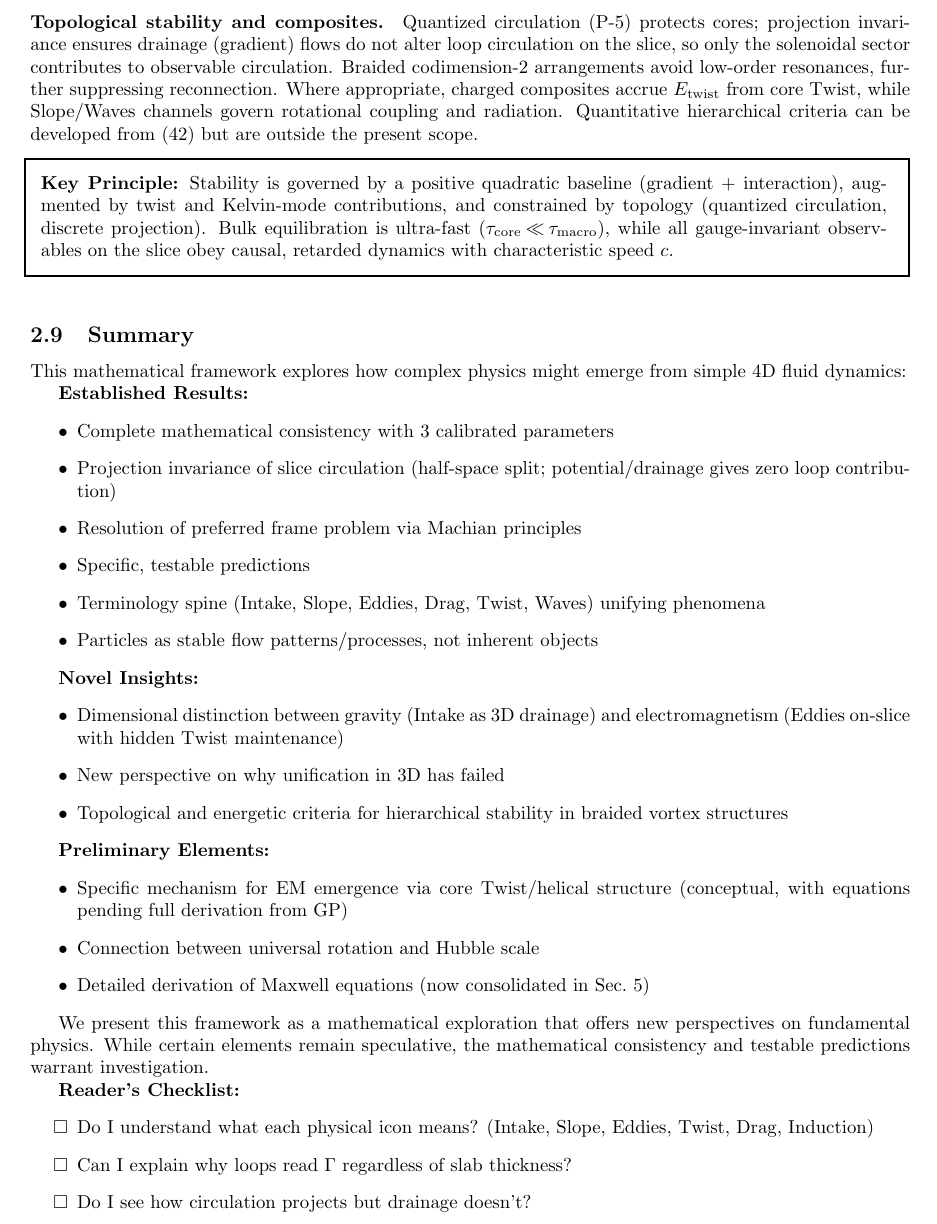
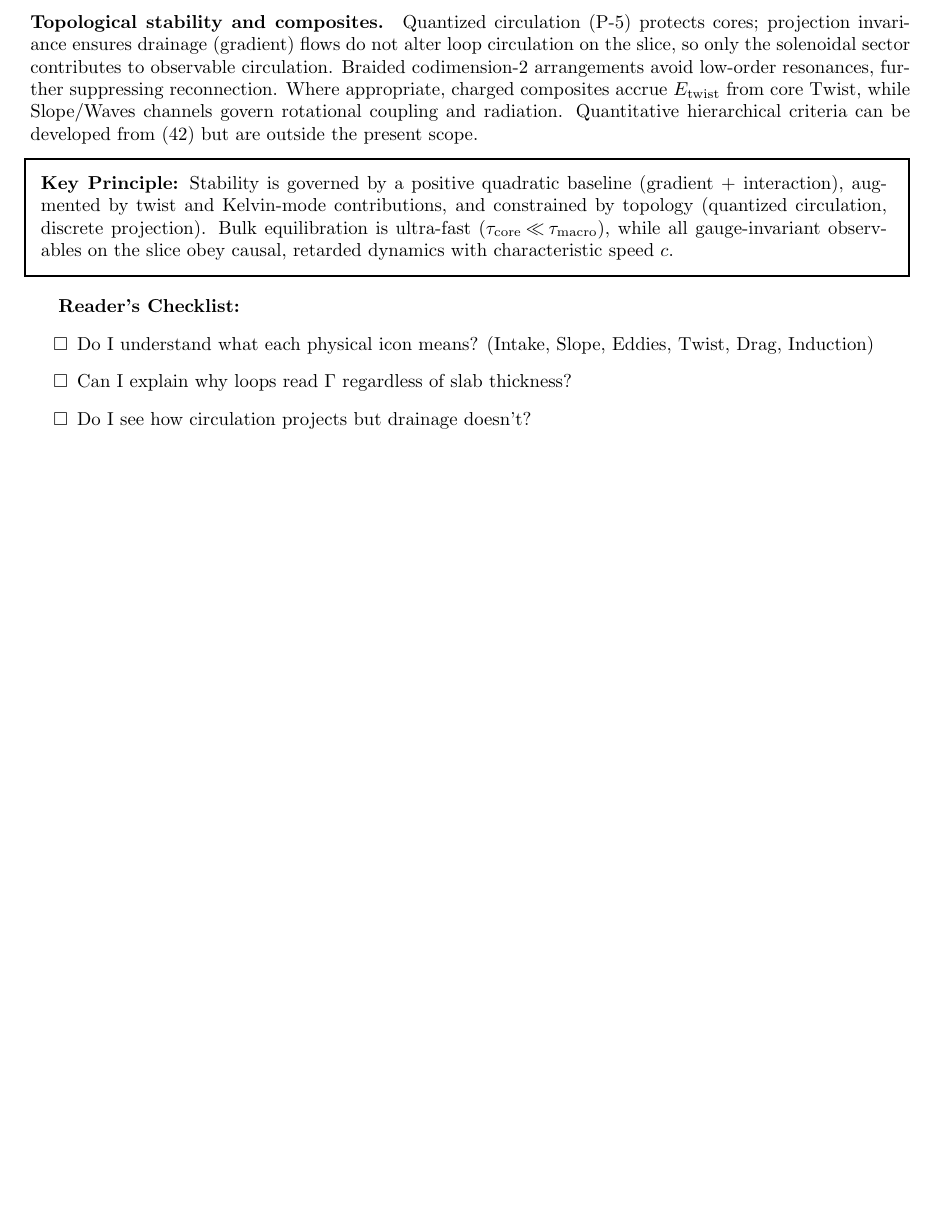
Before and after one commit to trevnorris/vortex-field, a LaTeX document (doc/main.tex, which reads doc/mathematical_framework.tex): part of page 25 of 75, cut so that both start at the same text, the shorter picture padded with empty space. Compiled offline with pdfLaTeX.

Commit message:
Remove sec 2 Summary

```diff
--- a/doc/mathematical_framework.tex
+++ b/doc/mathematical_framework.tex
@@ -1065,36 +1065,6 @@ Quantized circulation (P-5) protects cores; projection invariance ensures draina
 }
 \medskip
 
-\subsection{Summary}
-
-This mathematical framework explores how complex physics might emerge from simple 4D fluid dynamics:
-
-\textbf{Established Results:}
-\begin{itemize}
-\item Complete mathematical consistency with 3 calibrated parameters
-\item Projection invariance of slice circulation (half-space split; potential/drainage gives zero loop contribution)
-\item Resolution of preferred frame problem via Machian principles
-\item Specific, testable predictions
-\item Terminology spine (Intake, Slope, Eddies, Drag, Twist, Waves) unifying phenomena
-\item Particles as stable flow patterns/processes, not inherent objects
-\end{itemize}
-
-\textbf{Novel Insights:}
-\begin{itemize}
-\item Dimensional distinction between gravity (Intake as 3D drainage) and electromagnetism (Eddies on-slice with hidden Twist maintenance)
-\item New perspective on why unification in 3D has failed
-\item Topological and energetic criteria for hierarchical stability in braided vortex structures
-\end{itemize}
-
-\textbf{Preliminary Elements:}
-\begin{itemize}
-\item Specific mechanism for EM emergence via core Twist/helical structure (conceptual, with equations pending full derivation from GP)
-\item Connection between universal rotation and Hubble scale
-\item Detailed derivation of Maxwell equations (now consolidated in Sec.~\ref{sec:EM_projection})
-\end{itemize}
-
-We present this framework as a mathematical exploration that offers new perspectives on fundamental physics. While certain elements remain speculative, the mathematical consistency and testable predictions warrant investigation.
-
 \textbf{Reader's Checklist:}
 \begin{itemize}
 \item[$\square$] Do I understand what each physical icon means? (Intake, Slope, Eddies, Twist, Drag, Induction)
```
